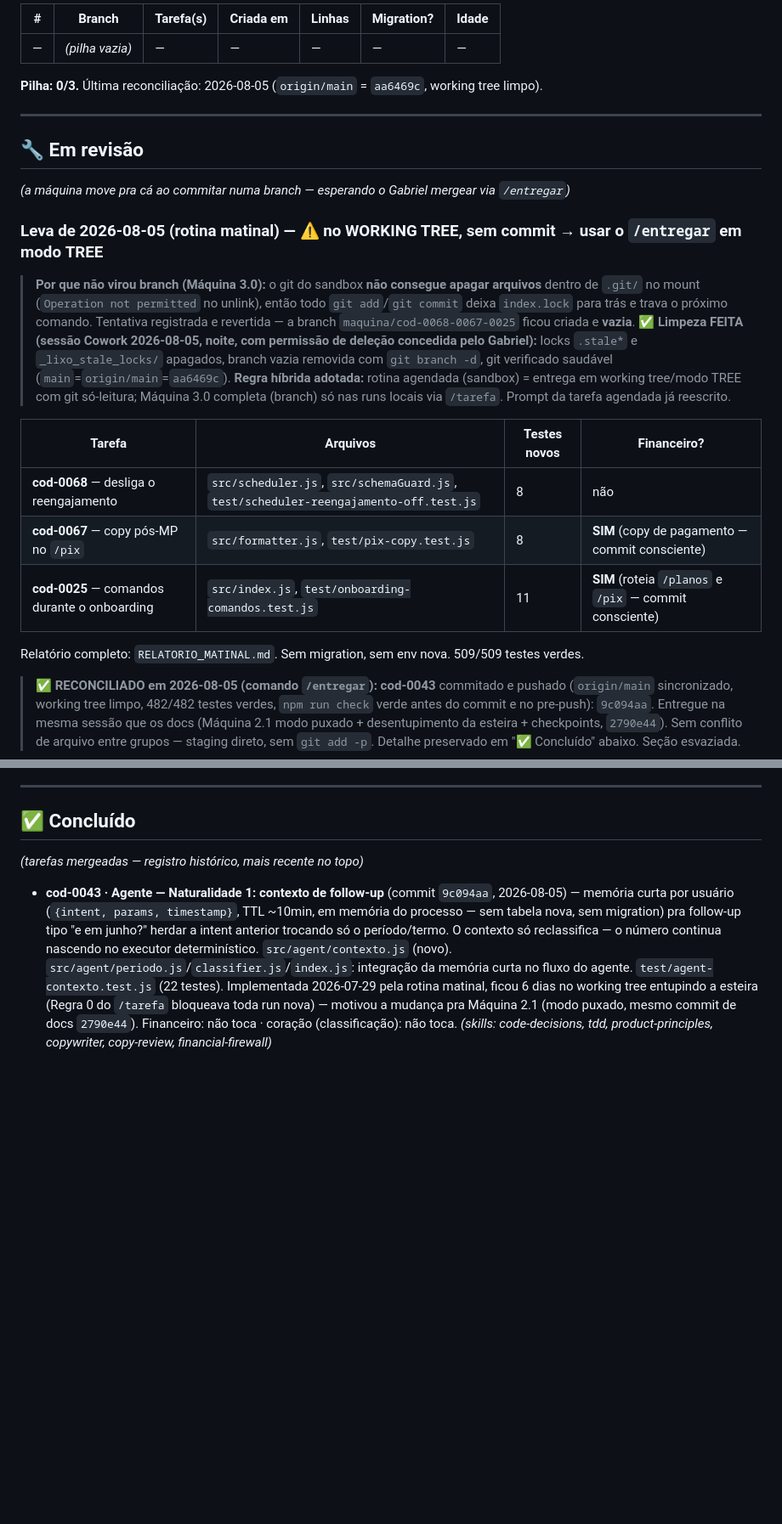
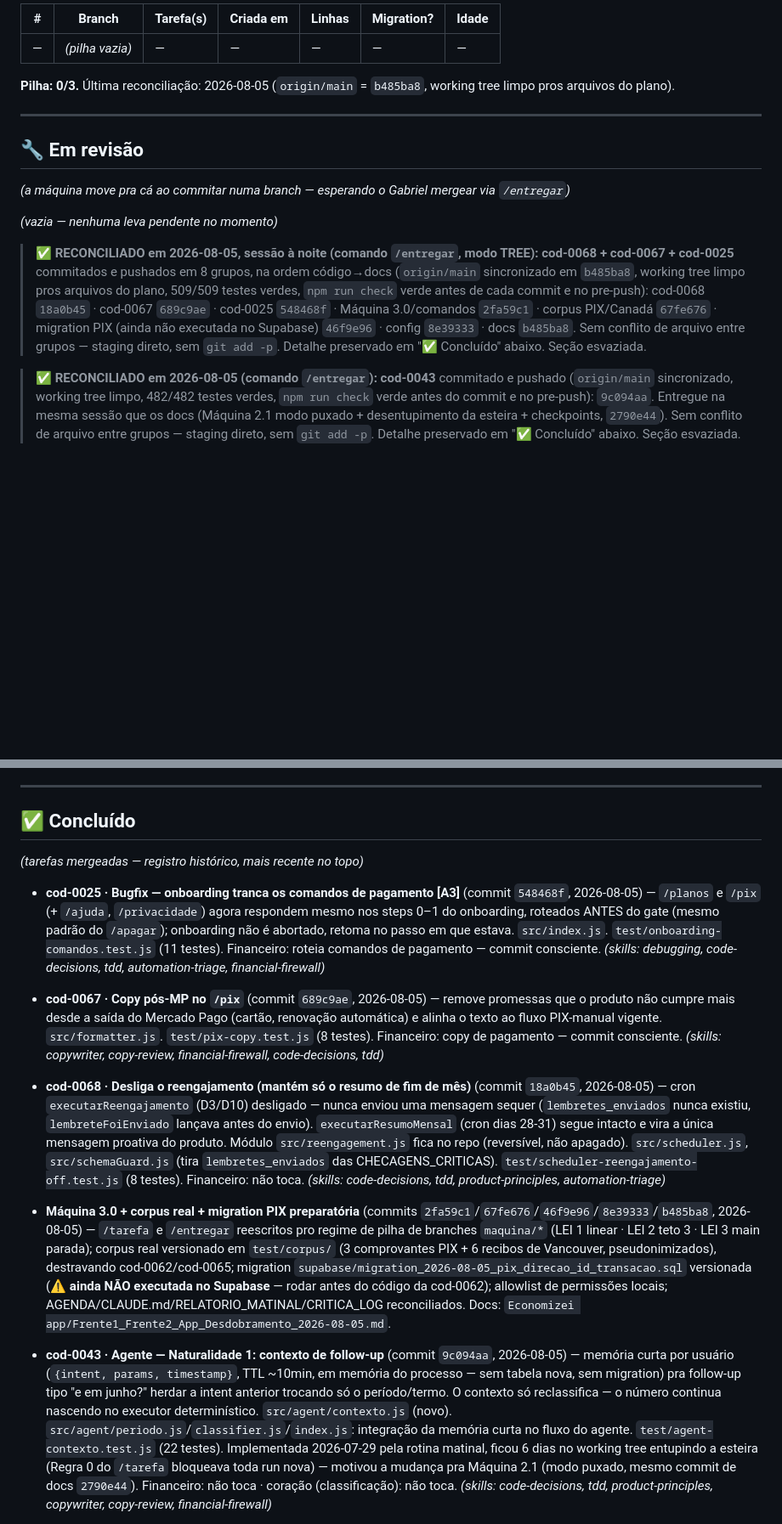
Before and after one commit to maraferpaga-hash/Economizei-bot, a Markdown page: AGENDA.md, 2 parts joined by grey strips. Shown at 85% size. GitHub-like rendering; blank space fills up the shorter version.

```diff
--- a/AGENDA.md
+++ b/AGENDA.md
@@ -426,24 +379,16 @@ Quando o Gabriel roda o Claude Code local (comando `/tarefa`), ele:
 |---|---|---|---|---|---|---|
 | — | *(pilha vazia)* | — | — | — | — | — |
 
-**Pilha: 0/3.** Última reconciliação: 2026-08-05 (`origin/main` = `aa6469c`, working tree limpo).
+**Pilha: 0/3.** Última reconciliação: 2026-08-05 (`origin/main` = `b485ba8`, working tree limpo pros arquivos do plano).
 
 ---
 
 ## 🔧 Em revisão
 *(a máquina move pra cá ao commitar numa branch — esperando o Gabriel mergear via `/entregar`)*
 
-### Leva de 2026-08-05 (rotina matinal) — ⚠️ **no WORKING TREE, sem commit** → usar o `/entregar` em modo **TREE**
+*(vazia — nenhuma leva pendente no momento)*
 
-> **Por que não virou branch (Máquina 3.0):** o git do sandbox **não consegue apagar arquivos** dentro de `.git/` no mount (`Operation not permitted` no unlink), então todo `git add`/`git commit` deixa `index.lock` para trás e trava o próximo comando. Tentativa registrada e revertida — a branch `maquina/cod-0068-0067-0025` ficou criada e **vazia**. **✅ Limpeza FEITA (sessão Cowork 2026-08-05, noite, com permissão de deleção concedida pelo Gabriel):** locks `.stale*` e `_lixo_stale_locks/` apagados, branch vazia removida com `git branch -d`, git verificado saudável (`main`=`origin/main`=`aa6469c`). **Regra híbrida adotada:** rotina agendada (sandbox) = entrega em working tree/modo TREE com git só-leitura; Máquina 3.0 completa (branch) só nas runs locais via `/tarefa`. Prompt da tarefa agendada já reescrito.
-
-| Tarefa | Arquivos | Testes novos | Financeiro? |
-|---|---|---|---|
-| **cod-0068** — desliga o reengajamento | `src/scheduler.js`, `src/schemaGuard.js`, `test/scheduler-reengajamento-off.test.js` | 8 | não |
-| **cod-0067** — copy pós-MP no `/pix` | `src/formatter.js`, `test/pix-copy.test.js` | 8 | **SIM** (copy de pagamento — commit consciente) |
-| **cod-0025** — comandos durante o onboarding | `src/index.js`, `test/onboarding-comandos.test.js` | 11 | **SIM** (roteia `/planos` e `/pix` — commit consciente) |
-
-Relatório completo: `RELATORIO_MATINAL.md`. Sem migration, sem env nova. 509/509 testes verdes.
+> **✅ RECONCILIADO em 2026-08-05, sessão à noite (comando `/entregar`, modo TREE):** **cod-0068 + cod-0067 + cod-0025** commitados e pushados em 8 grupos, na ordem código→docs (`origin/main` sincronizado em `b485ba8`, working tree limpo pros arquivos do plano, 509/509 testes verdes, `npm run check` verde antes de cada commit e no pre-push): cod-0068 `18a0b45` · cod-0067 `689c9ae` · cod-0025 `548468f` · Máquina 3.0/comandos `2fa59c1` · corpus PIX/Canadá `67fe676` · migration PIX (ainda não executada no Supabase) `46f9e96` · config `8e39333` · docs `b485ba8`. Sem conflito de arquivo entre grupos — staging direto, sem `git add -p`. Detalhe preservado em "✅ Concluído" abaixo. Seção esvaziada.
 
 > **✅ RECONCILIADO em 2026-08-05 (comando `/entregar`):** **cod-0043** commitado e pushado (`origin/main` sincronizado, working tree limpo, 482/482 testes verdes, `npm run check` verde antes do commit e no pre-push): `9c094aa`. Entregue na mesma sessão que os docs (Máquina 2.1 modo puxado + desentupimento da esteira + checkpoints, `2790e44`). Sem conflito de arquivo entre grupos — staging direto, sem `git add -p`. Detalhe preservado em "✅ Concluído" abaixo. Seção esvaziada.
 
@@ -456,6 +401,10 @@ Relatório completo: `RELATORIO_MATINAL.md`. Sem migration, sem env nova. 509/50
 ## ✅ Concluído
 *(tarefas mergeadas — registro histórico, mais recente no topo)*
 
+- **cod-0025 · Bugfix — onboarding tranca os comandos de pagamento [A3]** (commit `548468f`, 2026-08-05) — `/planos` e `/pix` (+ `/ajuda`, `/privacidade`) agora respondem mesmo nos steps 0–1 do onboarding, roteados ANTES do gate (mesmo padrão do `/apagar`); onboarding não é abortado, retoma no passo em que estava. `src/index.js`. `test/onboarding-comandos.test.js` (11 testes). Financeiro: roteia comandos de pagamento — commit consciente. *(skills: debugging, code-decisions, tdd, automation-triage, financial-firewall)*
+- **cod-0067 · Copy pós-MP no `/pix`** (commit `689c9ae`, 2026-08-05) — remove promessas que o produto não cumpre mais desde a saída do Mercado Pago (cartão, renovação automática) e alinha o texto ao fluxo PIX-manual vigente. `src/formatter.js`. `test/pix-copy.test.js` (8 testes). Financeiro: copy de pagamento — commit consciente. *(skills: copywriter, copy-review, financial-firewall, code-decisions, tdd)*
+- **cod-0068 · Desliga o reengajamento (mantém só o resumo de fim de mês)** (commit `18a0b45`, 2026-08-05) — cron `executarReengajamento` (D3/D10) desligado — nunca enviou uma mensagem sequer (`lembretes_enviados` nunca existiu, `lembreteFoiEnviado` lançava antes do envio). `executarResumoMensal` (cron dias 28-31) segue intacto e vira a única mensagem proativa do produto. Módulo `src/reengagement.js` fica no repo (reversível, não apagado). `src/scheduler.js`, `src/schemaGuard.js` (tira `lembretes_enviados` das CHECAGENS_CRITICAS). `test/scheduler-reengajamento-off.test.js` (8 testes). Financeiro: não toca. *(skills: code-decisions, tdd, product-principles, automation-triage)*
+- **Máquina 3.0 + corpus real + migration PIX preparatória** (commits `2fa59c1`/`67fe676`/`46f9e96`/`8e39333`/`b485ba8`, 2026-08-05) — `/tarefa` e `/entregar` reescritos pro regime de pilha de branches `maquina/*` (LEI 1 linear · LEI 2 teto 3 · LEI 3 main parada); corpus real versionado em `test/corpus/` (3 comprovantes PIX + 6 recibos de Vancouver, pseudonimizados), destravando cod-0062/cod-0065; migration `supabase/migration_2026-08-05_pix_direcao_id_transacao.sql` versionada (⚠️ **ainda NÃO executada no Supabase** — rodar antes do código da cod-0062); allowlist de permissões locais; AGENDA/CLAUDE.md/RELATORIO_MATINAL/CRITICA_LOG reconciliados. Docs: `Economizei app/Frente1_Frente2_App_Desdobramento_2026-08-05.md`.
 - **cod-0043 · Agente — Naturalidade 1: contexto de follow-up** (commit `9c094aa`, 2026-08-05) — memória curta por usuário (`{intent, params, timestamp}`, TTL ~10min, em memória do processo — sem tabela nova, sem migration) pra follow-up tipo "e em junho?" herdar a intent anterior trocando só o período/termo. O contexto só reclassifica — o número continua nascendo no executor determinístico. `src/agent/contexto.js` (novo). `src/agent/periodo.js`/`classifier.js`/`index.js`: integração da memória curta no fluxo do agente. `test/agent-contexto.test.js` (22 testes). Implementada 2026-07-29 pela rotina matinal, ficou 6 dias no working tree entupindo a esteira (Regra 0 do `/tarefa` bloqueava toda run nova) — motivou a mudança pra Máquina 2.1 (modo puxado, mesmo commit de docs `2790e44`). Financeiro: não toca · coração (classificação): não toca. *(skills: code-decisions, tdd, product-principles, copywriter, copy-review, financial-firewall)*
 - **cod-0035 · Alerta Pro — comando `/teto` + alerta proativo de limite** (commit `df18b53`, 2026-07-28) — fecha a cadeia do Alerta Pro (cod-0030..0035) e a promessa do `/planos`. `/teto <termo|categoria> <valor>` grava `limite_mensal` no acompanhamento (colunas já existiam desde a migration de 07-08 — sem migration nova); alerta automático dispara pós-cupom quando o gasto do mês no alvo atinge o teto, 1×/alvo/mês via `acompanhamentos.alertado_em`. `src/insights.js`: `interpretarTeto`, `verificarTetosEstourados`. `src/formatter.js`: `montarTetoConfirmado/Erro`, `montarAlertaLimite`. `src/supabase.js`: `definirLimiteAcompanhamento`, `marcarAlertaLimiteEnviado` + fix no `salvarAcompanhamento`. `src/index.js`: roteamento `/teto` + `verificarAlertasDeLimite` pós-`salvarCompra`. Número nasce só em `buscarGastoPorAlvo`, nunca no LLM. `test/alerta-limite.test.js` (38 testes) + ajuste em `test/acompanhamentos-io.test.js`. ⚠️ Pendências humanas: ratificar o nome `/teto` · decidir se entra no `/ajuda` · gate Pro segue fora (desdobramento humano). *(skills: code-decisions, tdd, product-principles, copywriter, copy-review, financial-firewall)*
 - **cod-0033 · Alerta Pro — comandos `/acompanhar` `/acompanhamentos` `/parar` `/superfluo`** (commit `8588c4b`, 2026-07-27) — 4 comandos finos sobre a I/O do cod-0031 e a lógica pura do cod-0030/0033. `src/insights.js`: `interpretarAcompanhamento(arg)` (categoria×termo pelas 10 CATEGORIAS_VALIDAS; guarda ≥3 chars) + `interpretarSuperfluo(arg, atuais)` (toggle/on|off/listar). `src/formatter.js`: `montarAcompanharConfirmado/Erro/Parado`, `montarListaAcompanhamentos` (R$ do mês por alvo; distingue "sem itens" de "não consegui somar"), `montarSuperfluoConfirmado/Config/Invalido`. `src/index.js`: roteamento (`/acompanhamentos`+alias `/meusalertas`; `/acompanhar` `/parar` `/superfluo` por `palavras[0]`) + 4 handlers, enriquecendo via `buscarItensDoMes`+`buscarGastoPorAlvo`. `test/acompanhamentos-comandos.test.js` (20 testes). ⚠️ `/limite <termo> <valor>` NÃO implementado (desvio consciente): colide com o `/limite` atual (status de cupons) e é a config do alerta proativo (cod-0035, fora-de-escopo). *(skills: code-decisions, tdd, copywriter, copy-review, product-principles, financial-firewall)*
```
Also changed, not shown: other parts of AGENDA.md (+2 -49 lines), CLAUDE.md (+1 -1 lines).
